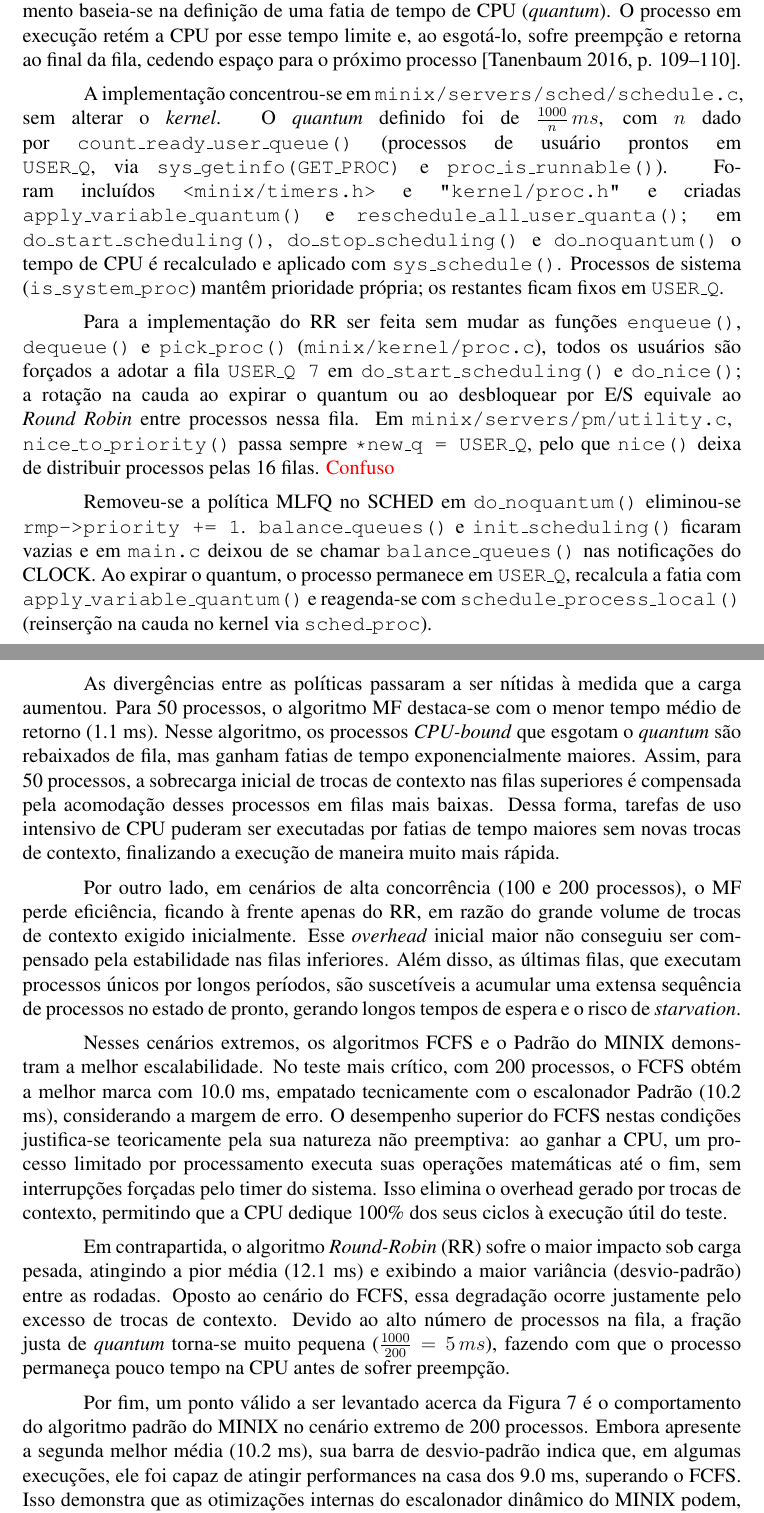
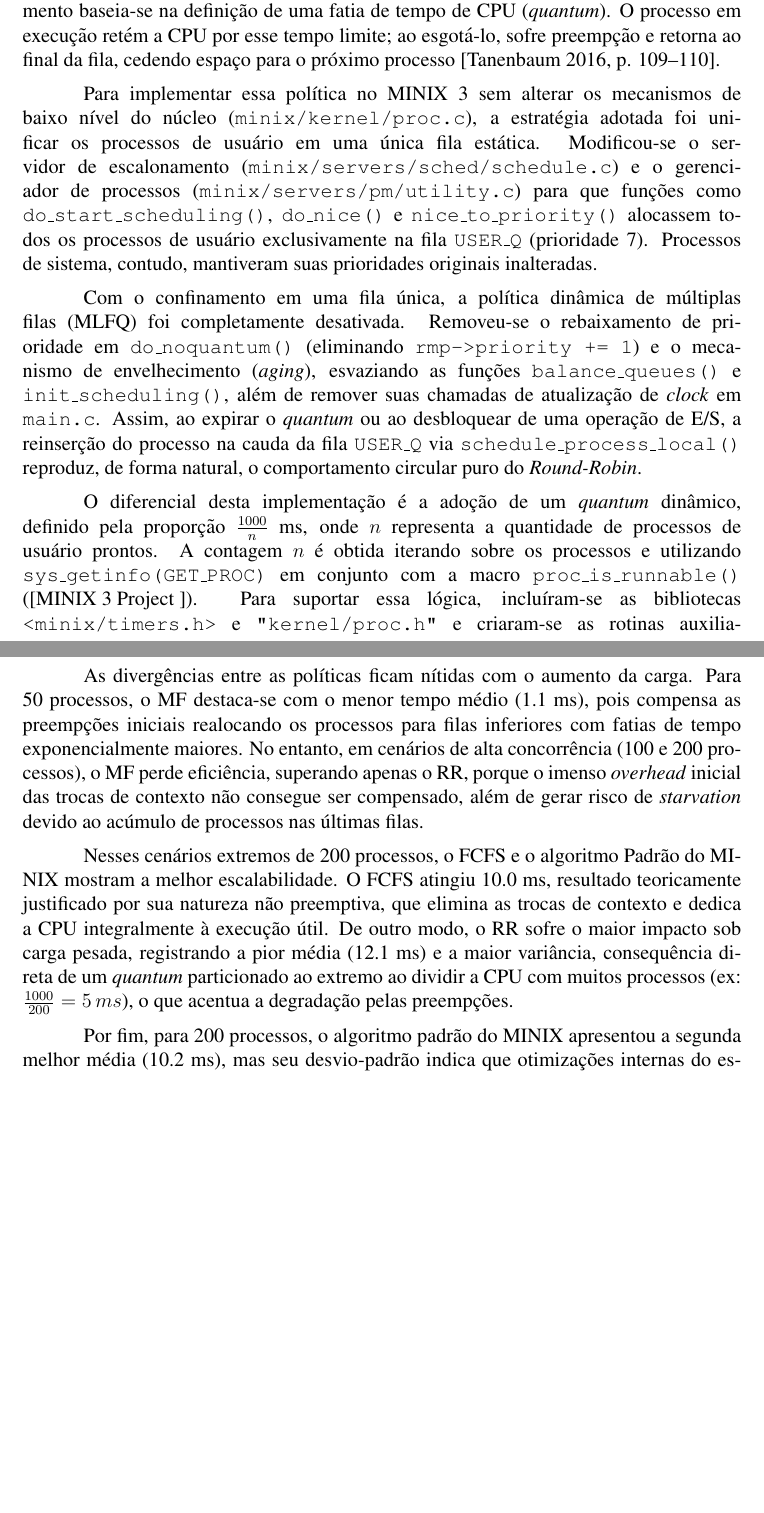
Before and after one commit to gbonavina/ResultadosSO, a LaTeX paper (template-latex/relatorio-final.tex): two parts of pages 5 and 8 of 11 before the commit and two parts of pages 5 and 8 of 10 after it, joined at a grey line, cut so that both start at the same text, the shorter picture padded with empty space. Compiled offline with pdfLaTeX.

Commit message:
atualizações encurtamento CPU Bound e RR

```diff
--- a/template-latex/relatorio-final.tex
+++ b/template-latex/relatorio-final.tex
@@ -162,16 +165,13 @@ Devido à arquitetura de microkernel do MINIX 3, o escalonamento ocorre tanto no
 Por outro lado, a política de escalonamento é implementada no espaço de usuário no diretório \texttt{/minix/servers/sched/}, com destaque para o arquivo \texttt{schedule.c}, onde o servidor de escalonamento \texttt{sched} gerencia o tempo de execução dos processos. Internamente, cada fila utiliza o algoritmo Round-Robin, no qual cada processo recebe uma fatia limitada de tempo de CPU (\textit{quantum}). O servidor \texttt{sched} reduz a prioridade de processos pesados (\textit{CPU-bound}) que esgotam seu \textit{quantum} e promove processos interativos (\textit{I/O-bound}) por meio do mecanismo de \textit{aging}, implementado na função \texttt{balance\_queues()}, garantindo maior responsividade e evitando inanição.
 
 \subsection{Round-Robin (RR)}
-O algoritmo de escalonamento por chaveamento circular (ou \textit{Round-Robin}) é um dos métodos mais simples e tradicionais devido à sua fácil implementação. Seu funcionamento baseia-se na definição de uma fatia de tempo de CPU (\textit{quantum}). O processo em execução retém a CPU por esse tempo limite e, ao esgotá-lo, sofre preempção e retorna ao final da fila, cedendo espaço para o próximo processo \cite[p. 109--110]{tanenbaum}.
+O algoritmo de escalonamento por chaveamento circular (ou \textit{Round-Robin}) é um dos métodos mais simples e tradicionais devido à sua fácil implementação. Seu funcionamento baseia-se na definição de uma fatia de tempo de CPU (\textit{quantum}). O processo em execução retém a CPU por esse tempo limite; ao esgotá-lo, sofre preempção e retorna ao final da fila, cedendo espaço para o próximo processo \cite[p. 109--110]{tanenbaum}.
 
-A implementação concentrou-se em \texttt{minix/servers/sched/schedule.c}, sem alterar o \textit{kernel}. O \textit{quantum} definido foi de $\frac{1000}{n}\,ms$, com $n$ dado por \texttt{count\_ready\_user\_queue()} (processos de usuário prontos em \texttt{USER\_Q}, via \texttt{sys\_getinfo(GET\_PROC)} e \texttt{proc\_is\_runnable()}). Foram incluídos \texttt{<minix/timers.h>} e \texttt{"kernel/proc.h"} e criadas \texttt{apply\_variable\_quantum()} e \texttt{reschedule\_all\_user\_quanta()}; em \texttt{do\_start\_scheduling()}, \texttt{do\_stop\_scheduling()} e \texttt{do\_noquantum()} o tempo de CPU é recalculado e aplicado com \texttt{sys\_schedule()}. Processos de sistema (\texttt{is\_system\_proc}) mantêm prioridade própria; os restantes ficam fixos em \texttt{USER\_Q}.
+Para implementar essa política no MINIX 3 sem alterar os mecanismos de baixo nível do núcleo (\texttt{minix/kernel/proc.c}), a estratégia adotada foi unificar os processos de usuário em uma única fila estática. Modificou-se o servidor de escalonamento (\texttt{minix/servers/sched/schedule.c}) e o gerenciador de processos (\texttt{minix/servers/pm/utility.c}) para que funções como \texttt{do\_start\_scheduling()}, \texttt{do\_nice()} e \texttt{nice\_to\_priority()} alocassem todos os processos de usuário exclusivamente na fila \texttt{USER\_Q} (prioridade 7). Processos de sistema, contudo, mantiveram suas prioridades originais inalteradas.
 
-Para a implementação do RR ser feita sem mudar as funções \texttt{enqueue()}, \texttt{dequeue()} e \texttt{pick\_proc()} (\texttt{minix/kernel/proc.c}),
-todos os usuários são forçados a adotar a fila \texttt{USER\_Q 7} em \texttt{do\_start\_scheduling()} e \texttt{do\_nice()};
-a rotação na cauda ao expirar o quantum ou ao desbloquear por E/S equivale ao \textit{Round Robin} entre processos nessa fila.
- Em \texttt{minix/servers/pm/utility.c}, \, \texttt{nice\_to\_priority()} passa sempre \texttt{*new\_q = USER\_Q}, pelo que \texttt{nice()} deixa de distribuir processos pelas 16 filas. \textcolor{red}{Confuso}
+Com o confinamento em uma fila única, a política dinâmica de múltiplas filas (MLFQ) foi completamente desativada. Removeu-se o rebaixamento de prioridade em \texttt{do\_noquantum()} (eliminando \texttt{rmp->priority += 1}) e o mecanismo de envelhecimento (\textit{aging}), esvaziando as funções \texttt{balance\_queues()} e \texttt{init\_scheduling()}, além de remover suas chamadas de atualização de \textit{clock} em \texttt{main.c}. Assim, ao expirar o \textit{quantum} ou ao desbloquear de uma operação de E/S, a reinserção do processo na cauda da fila \texttt{USER\_Q} via \texttt{schedule\_process\_local()} reproduz, de forma natural, o comportamento circular puro do \textit{Round-Robin}.
 
-Removeu-se a política MLFQ no SCHED em \texttt{do\_noquantum()} eliminou-se \texttt{rmp->priority += 1}. \texttt{balance\_queues()} e \texttt{init\_scheduling()} ficaram vazias e em \texttt{main.c} deixou de se chamar \texttt{balance\_queues()} nas notificações do CLOCK. Ao expirar o quantum, o processo permanece em \texttt{USER\_Q}, recalcula a fatia com \texttt{apply\_variable\_quantum()} e reagenda-se com \texttt{schedule\_process\_local()} (reinserção na cauda no kernel via \texttt{sched\_proc}).
+O diferencial desta implementação é a adoção de um \textit{quantum} dinâmico, definido pela proporção $\frac{1000}{n}$ ms, onde $n$ representa a quantidade de processos de usuário prontos. A contagem $n$ é obtida iterando sobre os processos e utilizando \texttt{sys\_getinfo(GET\_PROC)} em conjunto com a macro \texttt{proc\_is\_runnable()} (\cite{minix3wiki}). Para suportar essa lógica, incluíram-se as bibliotecas \texttt{<minix/timers.h>} e \texttt{"kernel/proc.h"} e criaram-se as rotinas auxiliares \texttt{apply\_variable\_quantum()} e \texttt{reschedule\_all\_user\_quanta()}. Desse modo, o tempo de CPU é recalculado e aplicado dinamicamente (por meio de \texttt{sys\_schedule()}) sempre que um processo é iniciado (\texttt{do\_start\_scheduling()}), encerrado (\texttt{do\_stop\_scheduling()}) ou quando esgota sua fatia de tempo (\texttt{do\_noquantum()}).
 
 \subsection{Múltiplas Filas com Quantum Exponencial}
 O segundo algoritmo implementado altera a política de múltiplas filas do MINIX 3, substituindo o \textit{quantum} fixo por fatias de tempo crescentes. A modificação baseia-se no sistema CTSS, que operava no IBM 7094 (\cite[p. 111]{tanenbaum}), partindo do pressuposto de que conceder fatias de CPU progressivamente maiores reduz o \textit{overhead} causado pelo excesso de trocas de contexto. Para isso, o projeto define que, ao esgotar seu tempo de CPU alocado, o processo é rebaixado à fila inferior, recebendo um novo \textit{quantum} que cresce em potências de dois. Na última fila, os processos remanescentes são escalonados segundo a política \textit{Round-Robin} com o \textit{quantum} correspondente àquele nível.
@@ -201,6 +201,7 @@ A configuração do computador utilizado foi um processador 12th Gen Intel(R) Co
 \vspace{-10pt}
 \begin{figure}[H]
   \centering
+  % O underline não foi escapado aqui para o compilador conseguir encontrar o arquivo na pasta
   \includegraphics[width=0.7\linewidth]{imgs/results_cpu_bound.jpeg}
   \caption{Resultados obtidos para processos \textit{CPU-bound}.}
   \label{fig:results_cpu_bound}
@@ -211,17 +212,9 @@ Partindo pela análise dos resultados para os processos \textit{CPU-bound} (Figu
 
+As divergências entre as políticas ficam nítidas com o aumento da carga. Para 50 processos, o MF destaca-se com o menor tempo médio (1.1~ms), pois compensa as preempções iniciais realocando os processos para filas inferiores com fatias de tempo exponencialmente maiores. No entanto, em cenários de alta concorrência (100 e 200 processos), o MF perde eficiência, superando apenas o RR, porque o imenso \textit{overhead} inicial das trocas de contexto não consegue ser compensado, além de gerar risco de \textit{starvation} devido ao acúmulo de processos nas últimas filas.
 
-Avaliando cada teste individualmente, verifica-se que, com uma carga base de 10 processos, o tempo de retorno registrado é de 0.0 ms para todos os algoritmos. É importante destacar que esse valor não indica um tempo de execução nulo, mas sim que a duração foi tão curta que ficou abaixo do limite de resolução rastreável pelo mecanismo de medição do sistema. Todos os algoritmos foram capazes de concluir as tarefas de forma quase instantânea.
+Nesses cenários extremos de 200 processos, o FCFS e o algoritmo Padrão do MINIX mostram a melhor escalabilidade. O FCFS atingiu 10.0~ms, resultado teoricamente justificado por sua natureza não preemptiva, que elimina as trocas de contexto e dedica a CPU integralmente à execução útil. De outro modo, o RR sofre o maior impacto sob carga pesada, registrando a pior média (12.1~ms) e a maior variância, consequência direta de um \textit{quantum} particionado ao extremo ao dividir a CPU com muitos processos (ex: $\frac{1000}{200} = 5\,ms$), o que acentua a degradação pelas preempções.
 
-As divergências entre as políticas passaram a ser nítidas à medida que a carga aumentou. Para 50 processos, o algoritmo MF destaca-se com o menor tempo médio de retorno (1.1 ms). Nesse algoritmo, os processos \textit{CPU-bound} que esgotam o \textit{quantum} são rebaixados de fila, mas ganham fatias de tempo exponencialmente maiores. Assim, para 50 processos, a sobrecarga inicial de trocas de contexto nas filas superiores é compensada pela acomodação desses processos em filas mais baixas. Dessa forma, tarefas de uso intensivo de CPU puderam ser executadas por fatias de tempo maiores sem novas trocas de contexto, finalizando a execução de maneira muito mais rápida.
-
-Por outro lado, em cenários de alta concorrência (100 e 200 processos), o MF perde eficiência, ficando à frente apenas do RR, em razão do grande volume de trocas de contexto exigido inicialmente. Esse \textit{overhead} inicial maior não conseguiu ser compensado pela estabilidade nas filas inferiores. Além disso, as últimas filas, que executam processos únicos por longos períodos, são suscetíveis a acumular uma extensa sequência de processos no estado de pronto, gerando longos tempos de espera e o risco de \textit{starvation}.
-
-Nesses cenários extremos, os algoritmos FCFS e o Padrão do MINIX demonstram a melhor escalabilidade. No teste mais crítico, com 200 processos, o FCFS obtém a melhor marca com 10.0 ms, empatado tecnicamente com o escalonador Padrão (10.2 ms), considerando a margem de erro. O desempenho superior do FCFS nestas condições justifica-se teoricamente pela sua natureza não preemptiva: ao ganhar a CPU, um processo limitado por processamento executa suas operações matemáticas até o fim, sem interrupções forçadas pelo timer do sistema. Isso elimina o overhead gerado por trocas de contexto, permitindo que a CPU dedique 100\% dos seus ciclos à execução útil do teste.
-
-Em contrapartida, o algoritmo \textit{Round-Robin} (RR) sofre o maior impacto sob carga pesada, atingindo a pior média (12.1 ms) e exibindo a maior variância (desvio-padrão) entre as rodadas. Oposto ao cenário do FCFS, essa degradação ocorre justamente pelo excesso de trocas de contexto. Devido ao alto número de processos na fila, a fração justa de \textit{quantum} torna-se muito pequena ($\frac{1000}{200} = 5\,ms$), fazendo com que o processo permaneça pouco tempo na CPU antes de sofrer preempção.
-
-Por fim, um ponto válido a ser levantado acerca da Figura \ref{fig:results_cpu_bound} é o comportamento do algoritmo padrão do MINIX no cenário extremo de 200 processos. Embora apresente a segunda melhor média (10.2 ms), sua barra de desvio-padrão indica que, em algumas execuções, ele foi capaz de atingir performances na casa dos 9.0 ms, superando o FCFS. Isso demonstra que as otimizações internas do escalonador dinâmico do MINIX podem, em rodadas específicas, favorecer a execução em lote. Contudo, ao analisar a sobreposição das margens de erro, conclui-se que o FCFS e o algoritmo Padrão possuem um empate técnico nesse cenário, com a ressalva de que o FCFS entrega maior estabilidade e previsibilidade (menor variância) devido à ausência das interrupções de prioridade.
-
+Por fim, para 200 processos, o algoritmo padrão do MINIX apresentou a segunda melhor média (10.2~ms), mas seu desvio-padrão indica que otimizações internas do escalonador dinâmico permitiram picos na casa dos 9.0~ms em rodadas específicas. Contudo, ao considerar a sobreposição das margens de erro, conclui-se que há um empate técnico entre o Padrão do MINIX e o FCFS. A principal diferença reside na estabilidade, pois o FCFS entrega maior previsibilidade e menor variância ao dispensar totalmente as interrupções de prioridade.
 \subsection{Resultados para testes de processos \textit{IO-bound}}
 
 \vspace{-10pt}
```
Also changed, not shown: template-latex/relatorio-final.pdf, template-latex/relatorio-final.tex (7 more changed lines).
